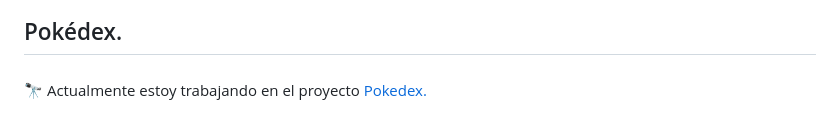
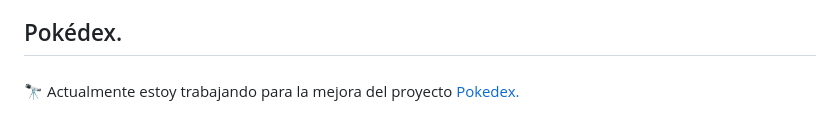
Before and after one commit to Cristian0813/Pokedes, a Markdown page: README.md, the part around the change. GitHub-like rendering.

Commit message:
se actualiza

```diff
--- a/README.md
+++ b/README.md
@@ -10,7 +10,7 @@
 
 ###
 
-🔭 Actualmente estoy trabajando en el proyecto [Pokedex.](https://cristian0813.github.io/Pokedex/)
+🔭 Actualmente estoy trabajando para la mejora del proyecto [Pokedex.](https://cristian0813.github.io/Pokedex/)
 
 
 ###
```
